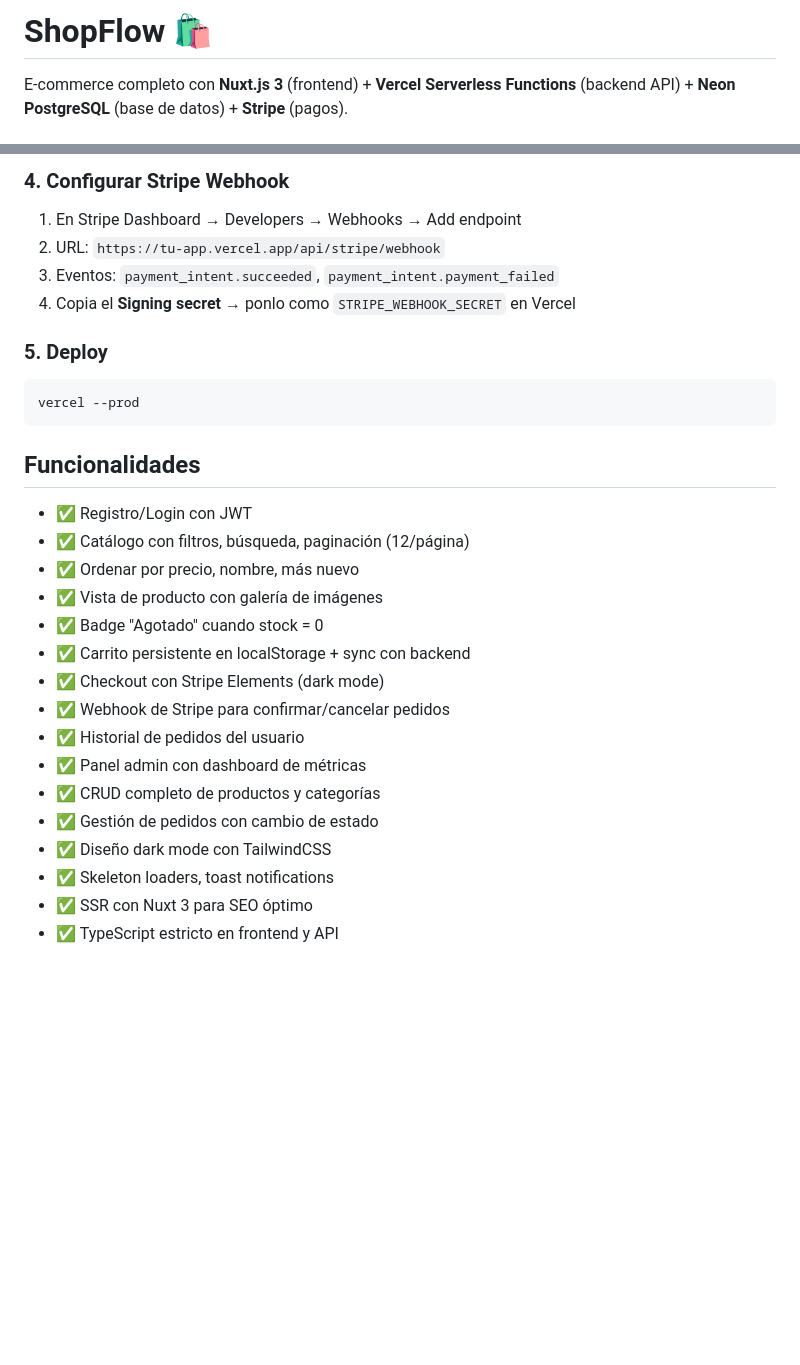
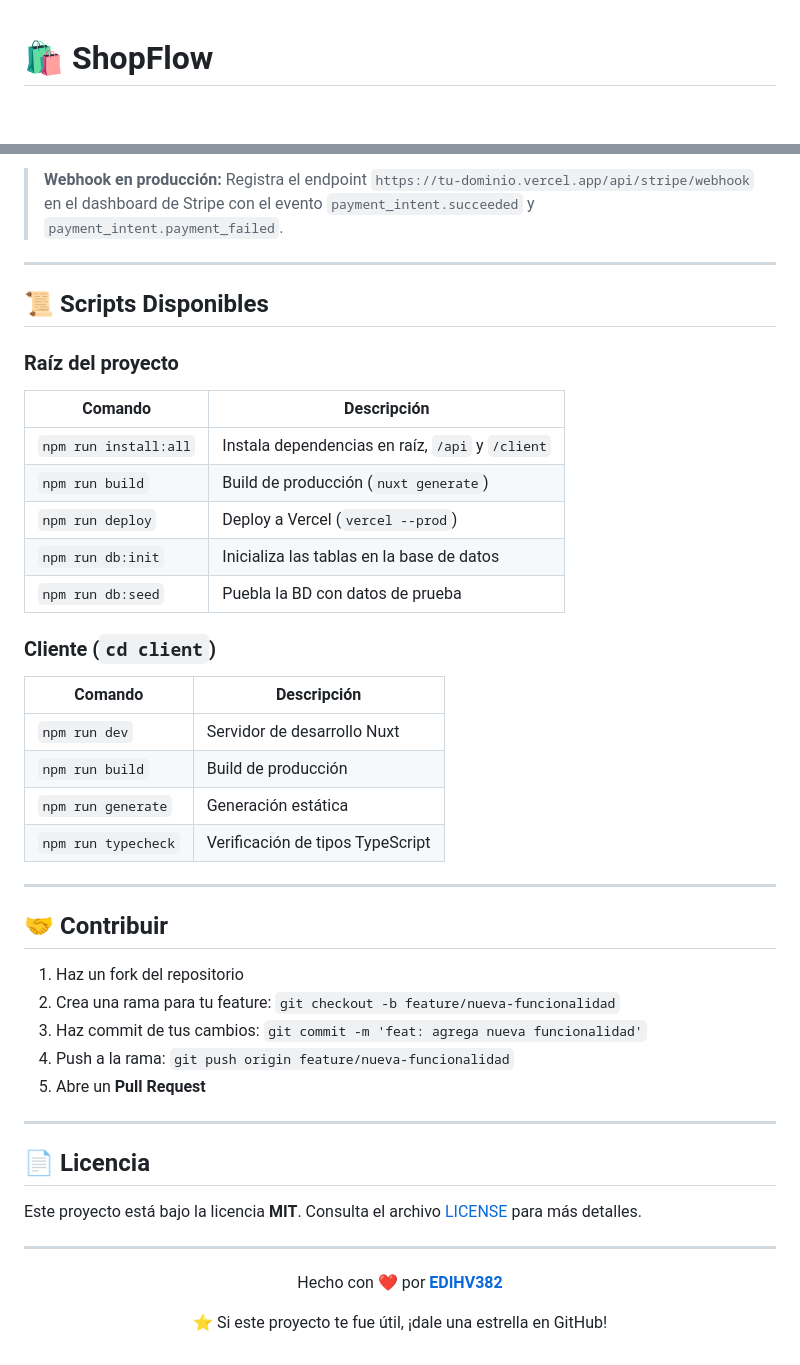
Before and after one commit to EDIHV382/ShopFlow, a Markdown page: README.md, 2 parts joined by grey strips. Rendered like a GitHub page; blank space fills up the shorter version.

Commit message:
docs: add professional README with full documentation

````diff
--- a/README.md
+++ b/README.md
@@ -1,4 +1,3 @@
-# ShopFlow 🛍️
 
-E-commerce completo con **Nuxt.js 3** (frontend) + **Vercel Serverless Functions** (backend API) + **Neon PostgreSQL** (base de datos) + **Stripe** (pagos).
+# 🛍️ ShopFlow
 
@@ -139,30 +259,51 @@ git push origin main
 
-### 4. Configurar Stripe Webhook
-1. En Stripe Dashboard → Developers → Webhooks → Add endpoint
-2. URL: `https://tu-app.vercel.app/api/stripe/webhook`
-3. Eventos: `payment_intent.succeeded`, `payment_intent.payment_failed`
-4. Copia el **Signing secret** → ponlo como `STRIPE_WEBHOOK_SECRET` en Vercel
+> **Webhook en producción:** Registra el endpoint `https://tu-dominio.vercel.app/api/stripe/webhook` en el dashboard de Stripe con el evento `payment_intent.succeeded` y `payment_intent.payment_failed`.
 
-### 5. Deploy
-```bash
-vercel --prod
-```
+---
 
-## Funcionalidades
+## 📜 Scripts Disponibles
 
-- ✅ Registro/Login con JWT
-- ✅ Catálogo con filtros, búsqueda, paginación (12/página)
-- ✅ Ordenar por precio, nombre, más nuevo
-- ✅ Vista de producto con galería de imágenes
-- ✅ Badge "Agotado" cuando stock = 0
-- ✅ Carrito persistente en localStorage + sync con backend
-- ✅ Checkout con Stripe Elements (dark mode)
-- ✅ Webhook de Stripe para confirmar/cancelar pedidos
-- ✅ Historial de pedidos del usuario
-- ✅ Panel admin con dashboard de métricas
-- ✅ CRUD completo de productos y categorías
-- ✅ Gestión de pedidos con cambio de estado
-- ✅ Diseño dark mode con TailwindCSS
-- ✅ Skeleton loaders, toast notifications
-- ✅ SSR con Nuxt 3 para SEO óptimo
-- ✅ TypeScript estricto en frontend y API
+### Raíz del proyecto
+
+| Comando | Descripción |
+|---------|-------------|
+| `npm run install:all` | Instala dependencias en raíz, `/api` y `/client` |
+| `npm run build` | Build de producción (`nuxt generate`) |
+| `npm run deploy` | Deploy a Vercel (`vercel --prod`) |
+| `npm run db:init` | Inicializa las tablas en la base de datos |
+| `npm run db:seed` | Puebla la BD con datos de prueba |
+
+### Cliente (`cd client`)
+
+| Comando | Descripción |
+|---------|-------------|
+| `npm run dev` | Servidor de desarrollo Nuxt |
+| `npm run build` | Build de producción |
+| `npm run generate` | Generación estática |
+| `npm run typecheck` | Verificación de tipos TypeScript |
+
+---
+
+## 🤝 Contribuir
+
+1. Haz un fork del repositorio
+2. Crea una rama para tu feature: `git checkout -b feature/nueva-funcionalidad`
+3. Haz commit de tus cambios: `git commit -m 'feat: agrega nueva funcionalidad'`
+4. Push a la rama: `git push origin feature/nueva-funcionalidad`
+5. Abre un **Pull Request**
+
+---
+
+## 📄 Licencia
+
+Este proyecto está bajo la licencia **MIT**. Consulta el archivo [LICENSE](LICENSE) para más detalles.
+
+---
+
+<div align="center">
+
+Hecho con ❤️ por **[EDIHV382](https://github.com/EDIHV382)**
+
+⭐ Si este proyecto te fue útil, ¡dale una estrella en GitHub!
+
+</div>
````
Also changed, not shown: other parts of README.md (+218 -97 lines).
